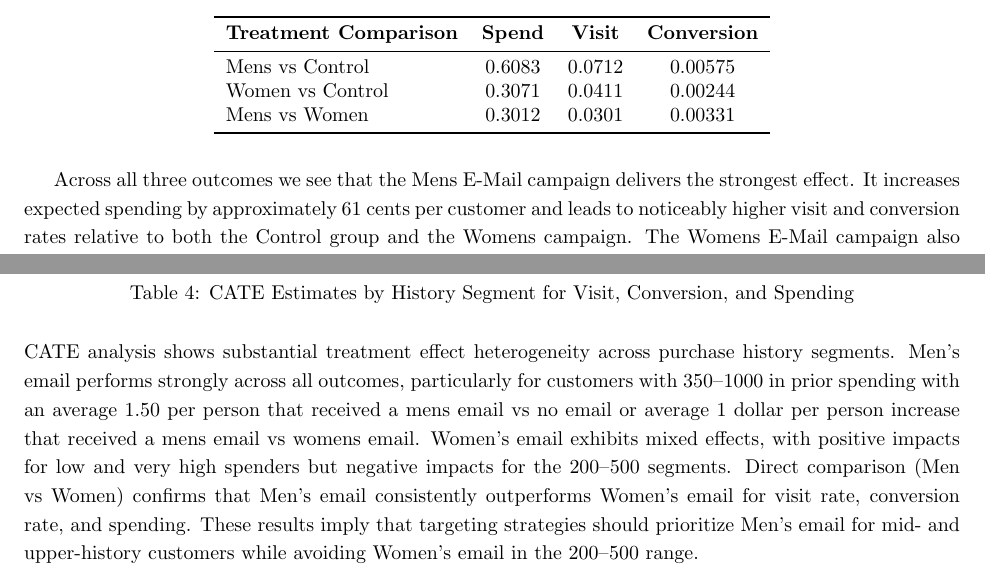
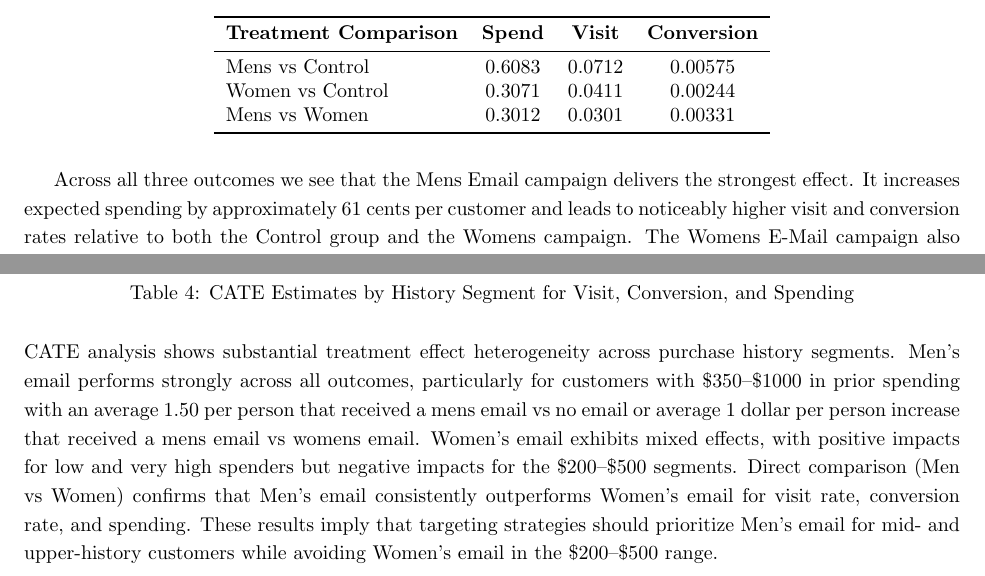
Before and after one commit to camerosf/stats295, a LaTeX document (Final Report File/main.tex): two parts of pages 7 and 8 of 11, joined at a grey line, cut so that both start at the same text. Compiled offline with pdfLaTeX.

Commit message:
more changes to CATE description

```diff
--- a/Final Report File/main.tex
+++ b/Final Report File/main.tex
@@ -339,7 +339,7 @@ Mens vs Women     & 0.3012 & 0.0301 & 0.00331 \\
 \end{tabular}
 \end{table}
 
-Across all three outcomes we see that the Mens E-Mail campaign delivers the strongest effect. It increases expected spending by approximately 61 cents per customer and leads to noticeably higher visit and conversion rates relative to both the Control group and the Womens campaign. The Womens E-Mail campaign also produces positive effects, though consistently smaller in magnitude where it is roughly half that of the Mens campaign. The Mens and Womens comparison further confirms that the Mens campaign is more effective on average at driving customer engagement and purchasing behavior.
+Across all three outcomes we see that the Mens Email campaign delivers the strongest effect. It increases expected spending by approximately 61 cents per customer and leads to noticeably higher visit and conversion rates relative to both the Control group and the Womens campaign. The Womens E-Mail campaign also produces positive effects, though consistently smaller in magnitude where it is roughly half that of the Mens campaign. The Mens and Womens comparison further confirms that the Mens campaign is more effective on average at driving customer engagement and purchasing behavior.
 
 The Direct Method results follow similar patterns to the simple difference-in-means estimates but provide a more stable and precise measure of the campaign effects. This motivates further exploration of treatment effect heterogeneity, which we address in the next section using CATE modeling.
 
@@ -401,7 +401,7 @@ Where X represents the covariates such as recency, purchase history, etc. If tre
 \caption{CATE Estimates by History Segment for Visit, Conversion, and Spending}
 \end{table}
 
-CATE analysis shows substantial treatment effect heterogeneity across purchase history segments. Men’s email performs strongly across all outcomes, particularly for customers with $350–$1000 in prior spending with an average 1.50 per person that received a mens email vs no email or average 1 dollar per person increase that received a mens email vs womens email. Women’s email exhibits mixed effects, with positive impacts for low and very high spenders but negative impacts for the $200–$500 segments. Direct comparison (Men vs Women) confirms that Men’s email consistently outperforms Women’s email for visit rate, conversion rate, and spending. These results imply that targeting strategies should prioritize Men’s email for mid- and upper-history customers while avoiding Women’s email in the $200–$500 range.
+CATE analysis shows substantial treatment effect heterogeneity across purchase history segments. Men’s email performs strongly across all outcomes, particularly for customers with \$350–\$1000 in prior spending with an average 1.50 per person that received a mens email vs no email or average 1 dollar per person increase that received a mens email vs womens email. Women’s email exhibits mixed effects, with positive impacts for low and very high spenders but negative impacts for the \$200–\$500 segments. Direct comparison (Men vs Women) confirms that Men’s email consistently outperforms Women’s email for visit rate, conversion rate, and spending. These results imply that targeting strategies should prioritize Men’s email for mid- and upper-history customers while avoiding Women’s email in the \$200–\$500 range.
 
 \subsection{CATE by Customer Type}
 
```
Also changed, not shown: Final Report File/main.pdf, Final Report File/main.tex (2 more changed lines), 3 other files.
